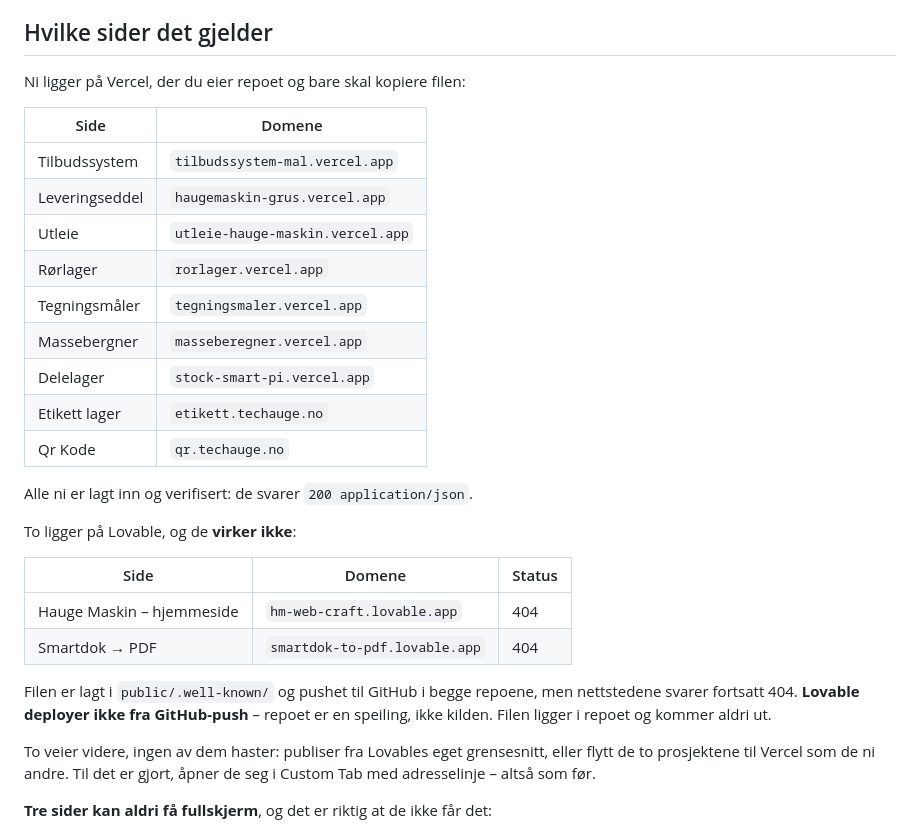
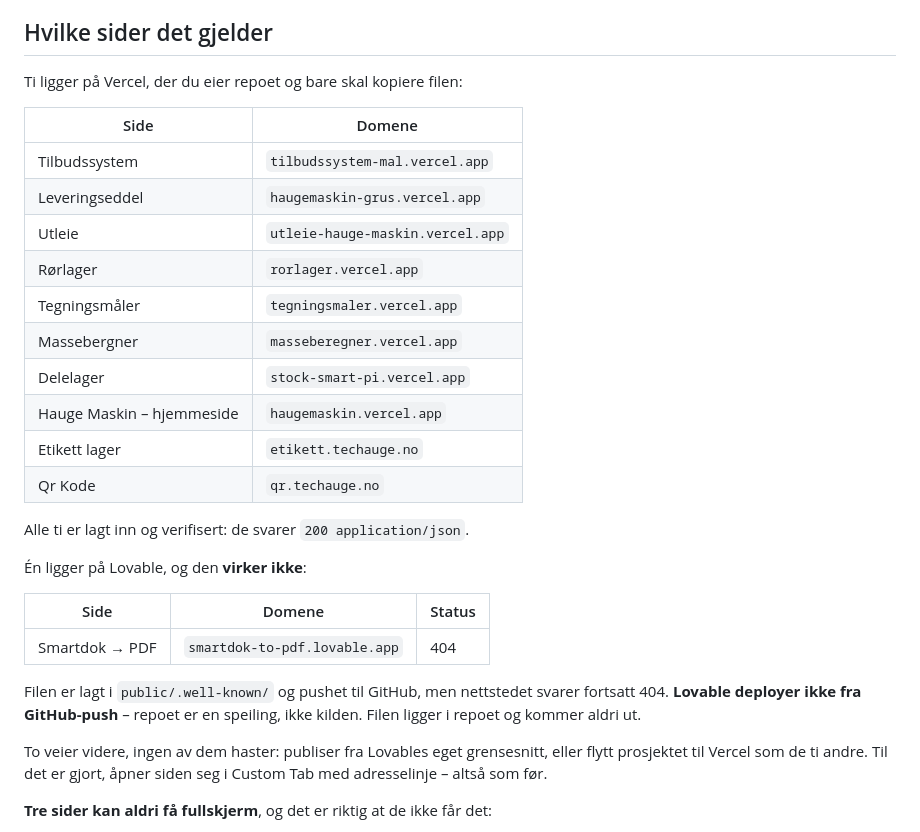
Before and after one commit to thomashauge03/hauge-maskin-mobil, a Markdown page: twa/LES-MEG.md, the part around the change. Drawn GitHub-style.

Commit message:
docs: hjemmesida ligger på Vercel, ikke Lovable
haugemaskin.vercel.app svarer 200 application/json på
/.well-known/assetlinks.json (målt 02.10.2026). Ti sider på Vercel, og
bare Smartdok → PDF står igjen på Lovable – fortsatt elleve til sammen.

Co-Authored-By: Claude Opus 5.5 <noreply@anthropic.com>

```diff
--- a/twa/LES-MEG.md
+++ b/twa/LES-MEG.md
@@ -87,7 +87,7 @@ svarte. Slik leses den:
 
 ## Hvilke sider det gjelder
 
-Ni ligger på Vercel, der du eier repoet og bare skal kopiere filen:
+Ti ligger på Vercel, der du eier repoet og bare skal kopiere filen:
 
 | Side | Domene |
 | --- | --- |
@@ -98,25 +98,25 @@ Ni ligger på Vercel, der du eier repoet og bare skal kopiere filen:
 | Tegningsmåler | `tegningsmaler.vercel.app` |
 | Massebergner | `masseberegner.vercel.app` |
 | Delelager | `stock-smart-pi.vercel.app` |
+| Hauge Maskin – hjemmeside | `haugemaskin.vercel.app` |
 | Etikett lager | `etikett.techauge.no` |
 | Qr Kode | `qr.techauge.no` |
 
-Alle ni er lagt inn og verifisert: de svarer `200 application/json`.
+Alle ti er lagt inn og verifisert: de svarer `200 application/json`.
 
-To ligger på Lovable, og de **virker ikke**:
+Én ligger på Lovable, og den **virker ikke**:
 
 | Side | Domene | Status |
 | --- | --- | --- |
-| Hauge Maskin – hjemmeside | `hm-web-craft.lovable.app` | 404 |
 | Smartdok → PDF | `smartdok-to-pdf.lovable.app` | 404 |
 
-Filen er lagt i `public/.well-known/` og pushet til GitHub i begge repoene, men
-nettstedene svarer fortsatt 404. **Lovable deployer ikke fra GitHub-push** –
+Filen er lagt i `public/.well-known/` og pushet til GitHub, men
+nettstedet svarer fortsatt 404. **Lovable deployer ikke fra GitHub-push** –
 repoet er en speiling, ikke kilden. Filen ligger i repoet og kommer aldri ut.
 
 To veier videre, ingen av dem haster: publiser fra Lovables eget
-grensesnitt, eller flytt de to prosjektene til Vercel som de ni andre. Til det
-er gjort, åpner de seg i Custom Tab med adresselinje – altså som før.
+grensesnitt, eller flytt prosjektet til Vercel som de ti andre. Til det
+er gjort, åpner siden seg i Custom Tab med adresselinje – altså som før.
 
 **Tre sider kan aldri få fullskjerm**, og det er riktig at de ikke får det:
 
```
